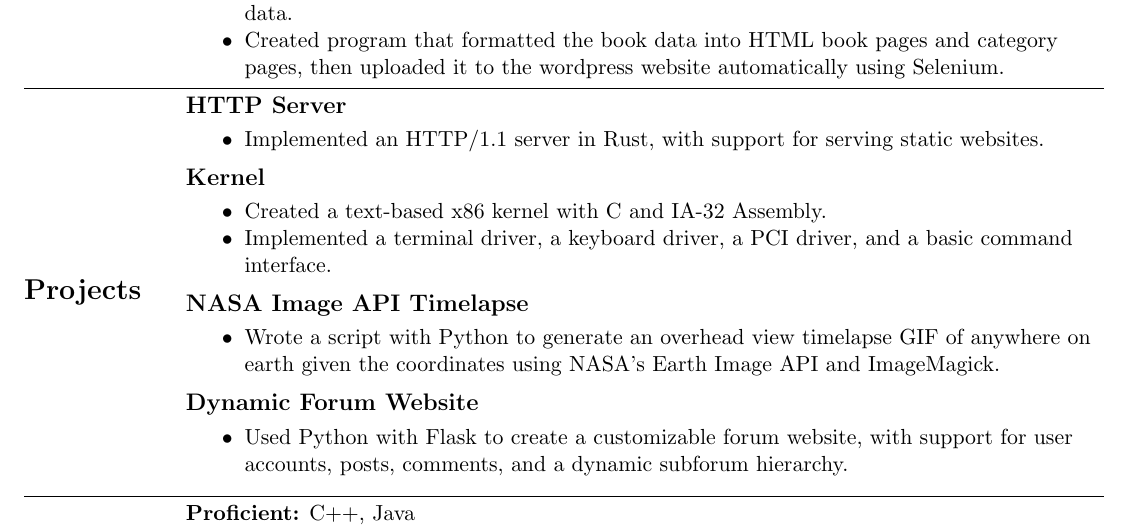
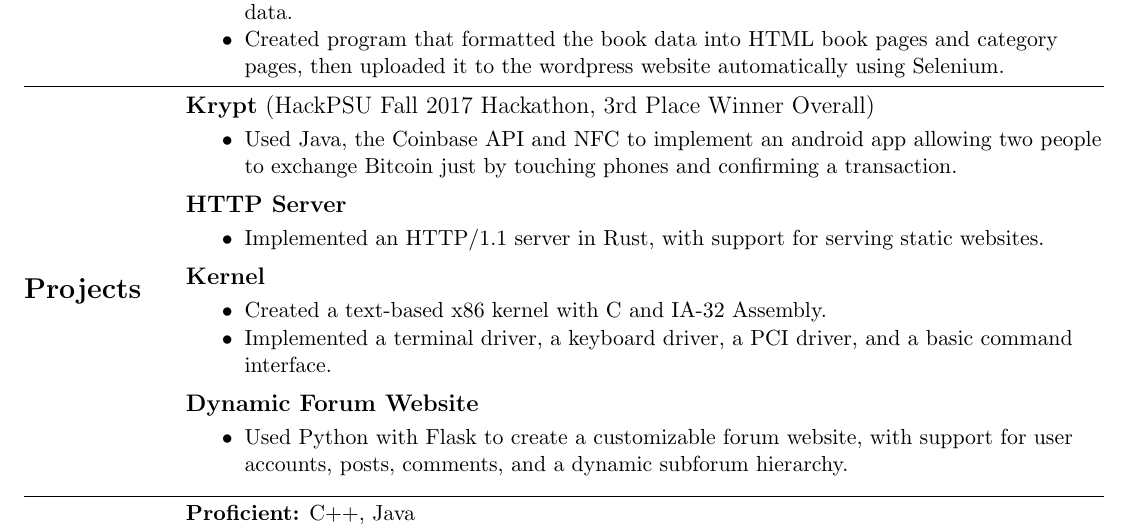
Before and after one commit to kylecs/kylecs.github.io, a LaTeX CV (resume/resume.tex): part of the page, cut so that both start at the same text. Compiled offline with pdfLaTeX.

Commit message:
Added Krypt Hackathon victory :D

```diff
--- a/resume/resume.tex
+++ b/resume/resume.tex
@@ -140,6 +140,16 @@ website, then used the Goodreads API to acquire more book data.
 
 % Start Projects Section
 \startsec{\textbf{Projects}}
+
+\textbf{Krypt} (HackPSU Fall 2017 Hackathon, 3rd Place Winner Overall)
+\small
+\smallskip
+\begin{itemize}[noitemsep,nolistsep]
+  \item Used Java, the Coinbase API and NFC to implement an android app allowing two people to exchange Bitcoin just by touching phones and confirming a transaction.
+\end{itemize}
+\normalsize
+
+\medskip
 \textbf{HTTP Server}
 \small
 \smallskip
@@ -155,17 +165,6 @@ website, then used the Goodreads API to acquire more book data.
 \begin{itemize}[noitemsep,nolistsep]
   \item Created a text-based x86 kernel with C and IA-32 Assembly.
   \item Implemented a terminal driver, a keyboard driver, a PCI driver, and a basic command interface.
-\end{itemize}
-\normalsize
-
-\medskip
-\textbf{NASA Image API Timelapse}
-\small
-\smallskip
-\begin{itemize}[noitemsep,nolistsep]
-  \item Wrote a script with Python to generate an overhead view timelapse GIF of anywhere on earth given the coordinates
-  using NASA's Earth Image API and ImageMagick.
- % \item Implemented functionality to access NASA's Earth Image API and download chronological images, then use ImageMagick to %automatically generate the GIF.
 \end{itemize}
 \normalsize
 
```
Also changed, not shown: resume/resume.pdf, 2 other files.
